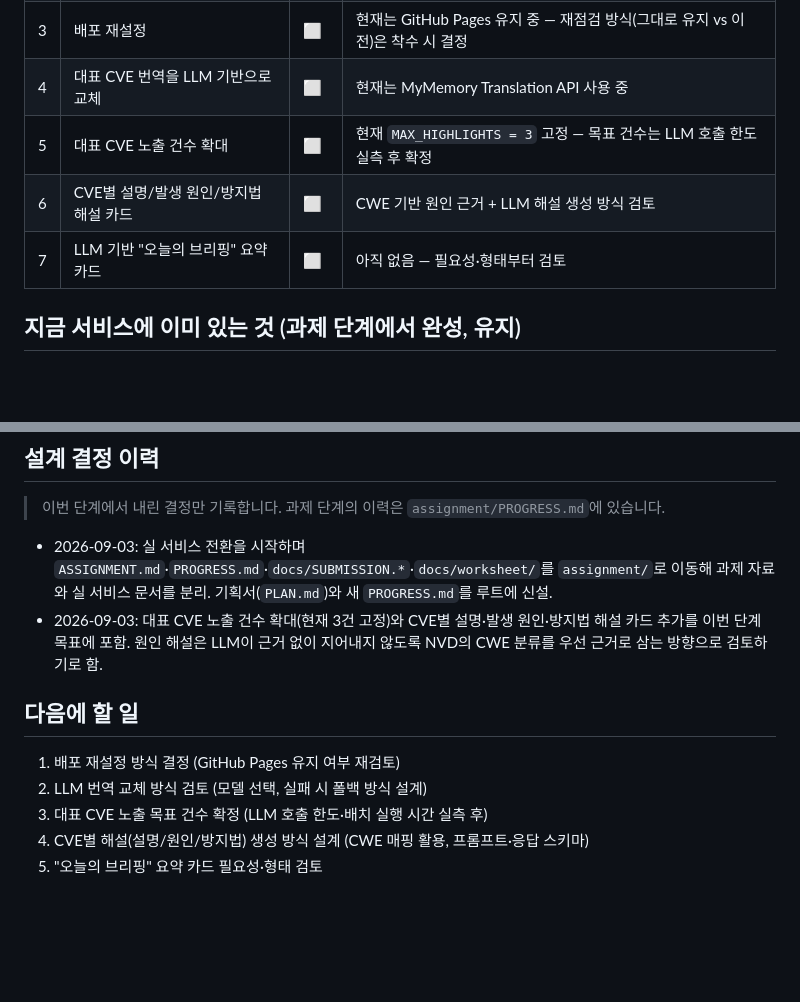
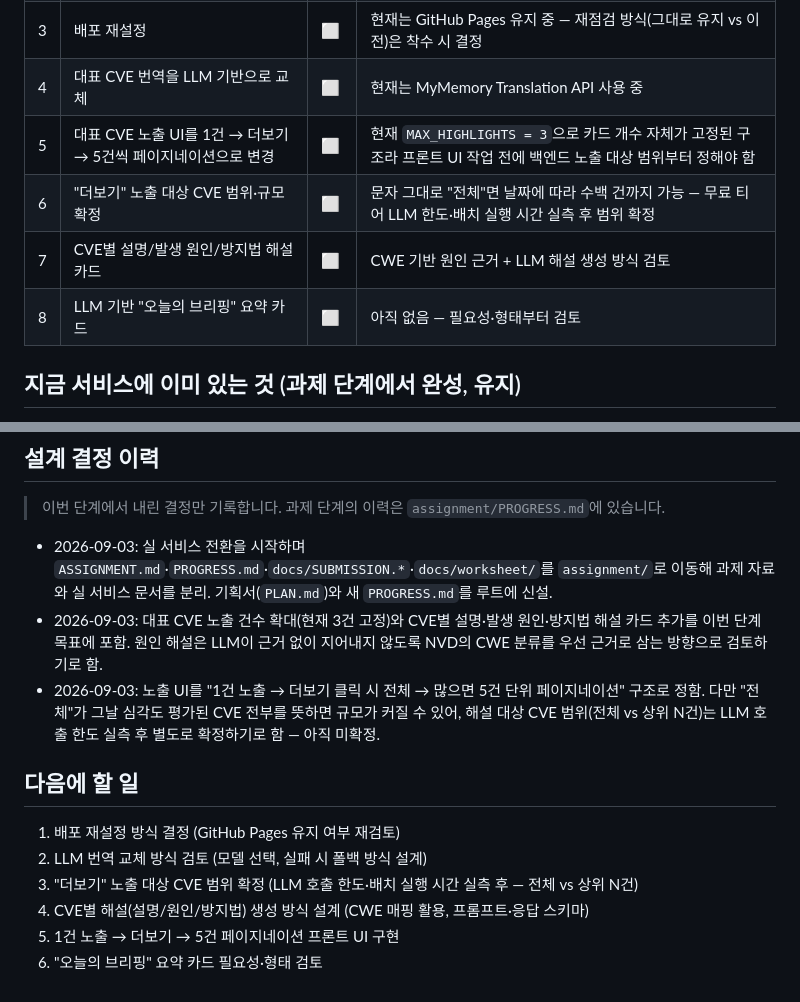
Before and after one commit to whiteclover0542/Today_CVE_information, a Markdown page: PROGRESS.md, 2 parts joined by grey strips. Rendered like a GitHub page; blank space fills up the shorter version.

Commit message:
docs: 대표 CVE 노출 UI를 1건→더보기→5건 페이지네이션으로 계획
전체 노출 시 문자 그대로 수백 건까지 늘어날 수 있어, 해설 대상
CVE 범위는 LLM 호출 한도 실측 후 별도로 확정하기로 기록.

```diff
--- a/PROGRESS.md
+++ b/PROGRESS.md
@@ -13,9 +13,10 @@
 | 2 | 진행 관리 문서 재구성 (이 문서) | ✅ | 과제용 `PROGRESS.md`는 `assignment/`로 보존, 실 서비스용은 루트에서 새로 시작 |
 | 3 | 배포 재설정 | ⬜ | 현재는 GitHub Pages 유지 중 — 재점검 방식(그대로 유지 vs 이전)은 착수 시 결정 |
 | 4 | 대표 CVE 번역을 LLM 기반으로 교체 | ⬜ | 현재는 MyMemory Translation API 사용 중 |
-| 5 | 대표 CVE 노출 건수 확대 | ⬜ | 현재 `MAX_HIGHLIGHTS = 3` 고정 — 목표 건수는 LLM 호출 한도 실측 후 확정 |
-| 6 | CVE별 설명/발생 원인/방지법 해설 카드 | ⬜ | CWE 기반 원인 근거 + LLM 해설 생성 방식 검토 |
-| 7 | LLM 기반 "오늘의 브리핑" 요약 카드 | ⬜ | 아직 없음 — 필요성·형태부터 검토 |
+| 5 | 대표 CVE 노출 UI를 1건 → 더보기 → 5건씩 페이지네이션으로 변경 | ⬜ | 현재 `MAX_HIGHLIGHTS = 3`으로 카드 개수 자체가 고정된 구조라 프론트 UI 작업 전에 백엔드 노출 대상 범위부터 정해야 함 |
+| 6 | "더보기" 노출 대상 CVE 범위·규모 확정 | ⬜ | 문자 그대로 "전체"면 날짜에 따라 수백 건까지 가능 — 무료 티어 LLM 한도·배치 실행 시간 실측 후 범위 확정 |
+| 7 | CVE별 설명/발생 원인/방지법 해설 카드 | ⬜ | CWE 기반 원인 근거 + LLM 해설 생성 방식 검토 |
+| 8 | LLM 기반 "오늘의 브리핑" 요약 카드 | ⬜ | 아직 없음 — 필요성·형태부터 검토 |
 
 ## 지금 서비스에 이미 있는 것 (과제 단계에서 완성, 유지)
 
@@ -33,11 +34,13 @@
 
 - 2026-09-03: 실 서비스 전환을 시작하며 `ASSIGNMENT.md`·`PROGRESS.md`·`docs/SUBMISSION.*`·`docs/worksheet/`를 `assignment/`로 이동해 과제 자료와 실 서비스 문서를 분리. 기획서(`PLAN.md`)와 새 `PROGRESS.md`를 루트에 신설.
 - 2026-09-03: 대표 CVE 노출 건수 확대(현재 3건 고정)와 CVE별 설명·발생 원인·방지법 해설 카드 추가를 이번 단계 목표에 포함. 원인 해설은 LLM이 근거 없이 지어내지 않도록 NVD의 CWE 분류를 우선 근거로 삼는 방향으로 검토하기로 함.
+- 2026-09-03: 노출 UI를 "1건 노출 → 더보기 클릭 시 전체 → 많으면 5건 단위 페이지네이션" 구조로 정함. 다만 "전체"가 그날 심각도 평가된 CVE 전부를 뜻하면 규모가 커질 수 있어, 해설 대상 CVE 범위(전체 vs 상위 N건)는 LLM 호출 한도 실측 후 별도로 확정하기로 함 — 아직 미확정.
 
 ## 다음에 할 일
 
 1. 배포 재설정 방식 결정 (GitHub Pages 유지 여부 재검토)
 2. LLM 번역 교체 방식 검토 (모델 선택, 실패 시 폴백 방식 설계)
-3. 대표 CVE 노출 목표 건수 확정 (LLM 호출 한도·배치 실행 시간 실측 후)
+3. "더보기" 노출 대상 CVE 범위 확정 (LLM 호출 한도·배치 실행 시간 실측 후 — 전체 vs 상위 N건)
 4. CVE별 해설(설명/원인/방지법) 생성 방식 설계 (CWE 매핑 활용, 프롬프트·응답 스키마)
-5. "오늘의 브리핑" 요약 카드 필요성·형태 검토
+5. 1건 노출 → 더보기 → 5건 페이지네이션 프론트 UI 구현
+6. "오늘의 브리핑" 요약 카드 필요성·형태 검토
```
Also changed, not shown: PLAN.md (+5 -2 lines).
